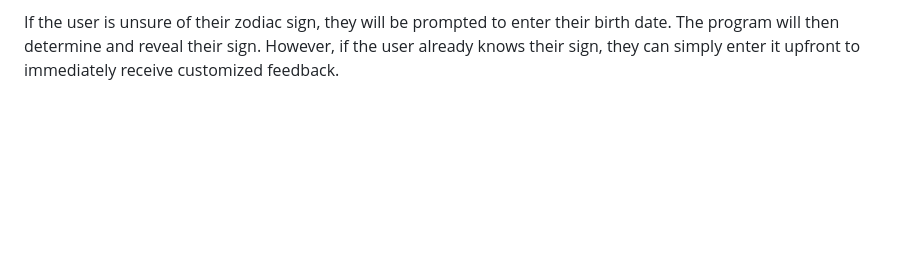
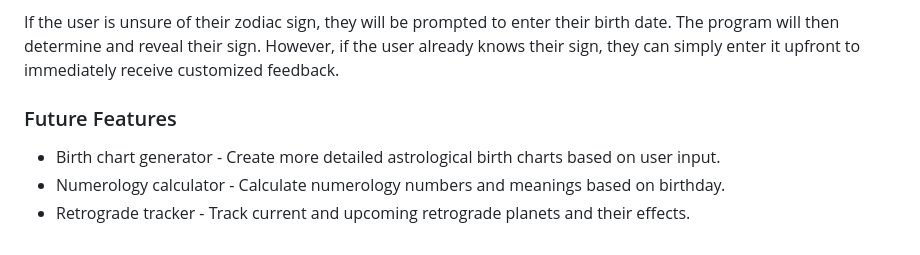
Before and after one commit to nataliiasolomchak21/zodiac-sign-app, a Markdown page: README.md, the part around the change. Rendered like a GitHub page; blank space fills up the shorter version.

Commit message:
Add Future Features to Features section

```diff
--- a/README.md
+++ b/README.md
@@ -201,3 +201,9 @@ This ASCII Art was created using [Text to ASCII Art Generator](https://patorjk.c
 This program offers a flexible user experience, adapting based on the user's knowledge. The user is not forced to navigate through irrelevant menu options. Instead, the flow adjusts to provide a tailored interaction:
 
 If the user is unsure of their zodiac sign, they will be prompted to enter their birth date. The program will then determine and reveal their sign. However, if the user already knows their sign, they can simply enter it upfront to immediately receive customized feedback.
+
+### Future Features
+
+* Birth chart generator - Create more detailed astrological birth charts based on user input.
+* Numerology calculator - Calculate numerology numbers and meanings based on birthday.
+* Retrograde tracker - Track current and upcoming retrograde planets and their effects.
```
